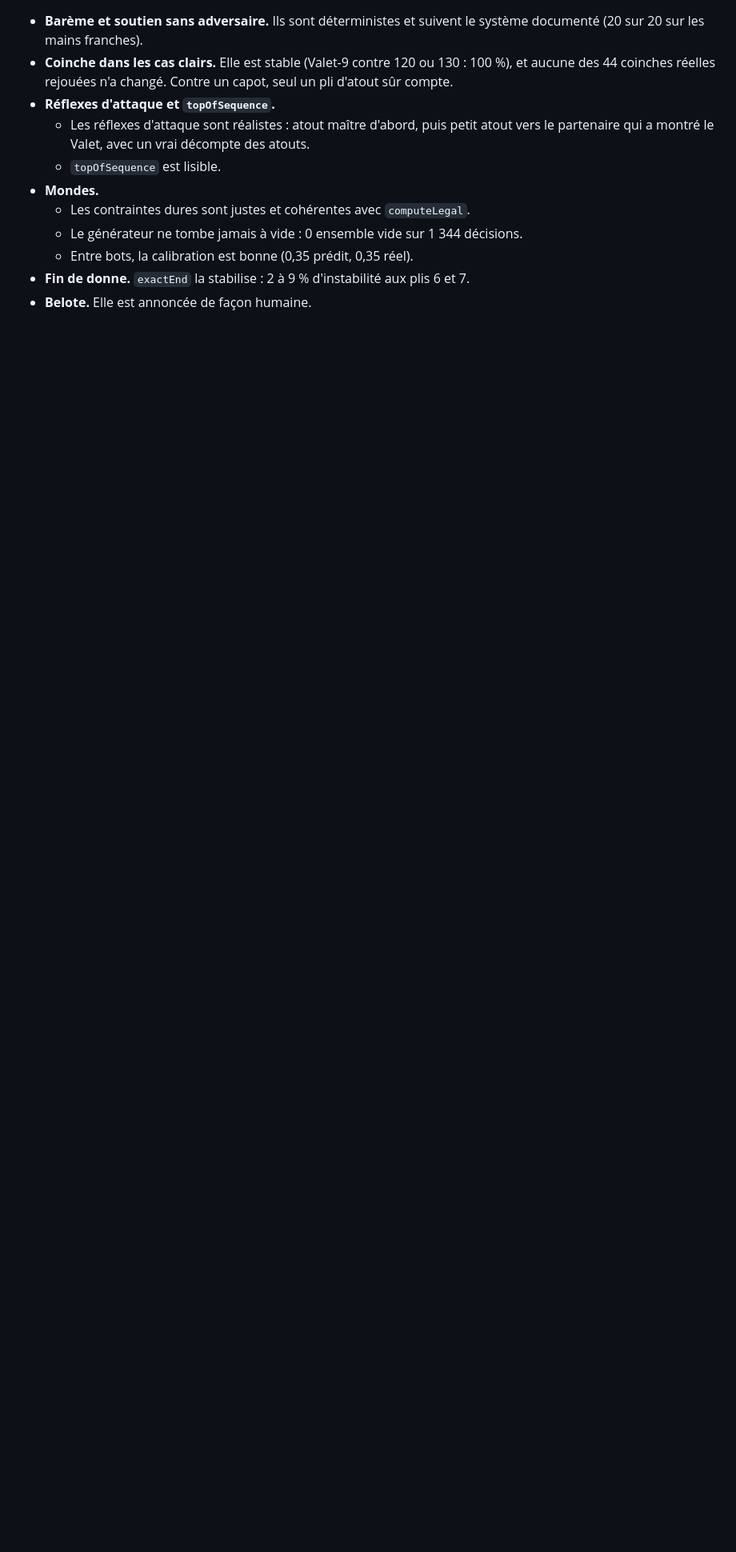
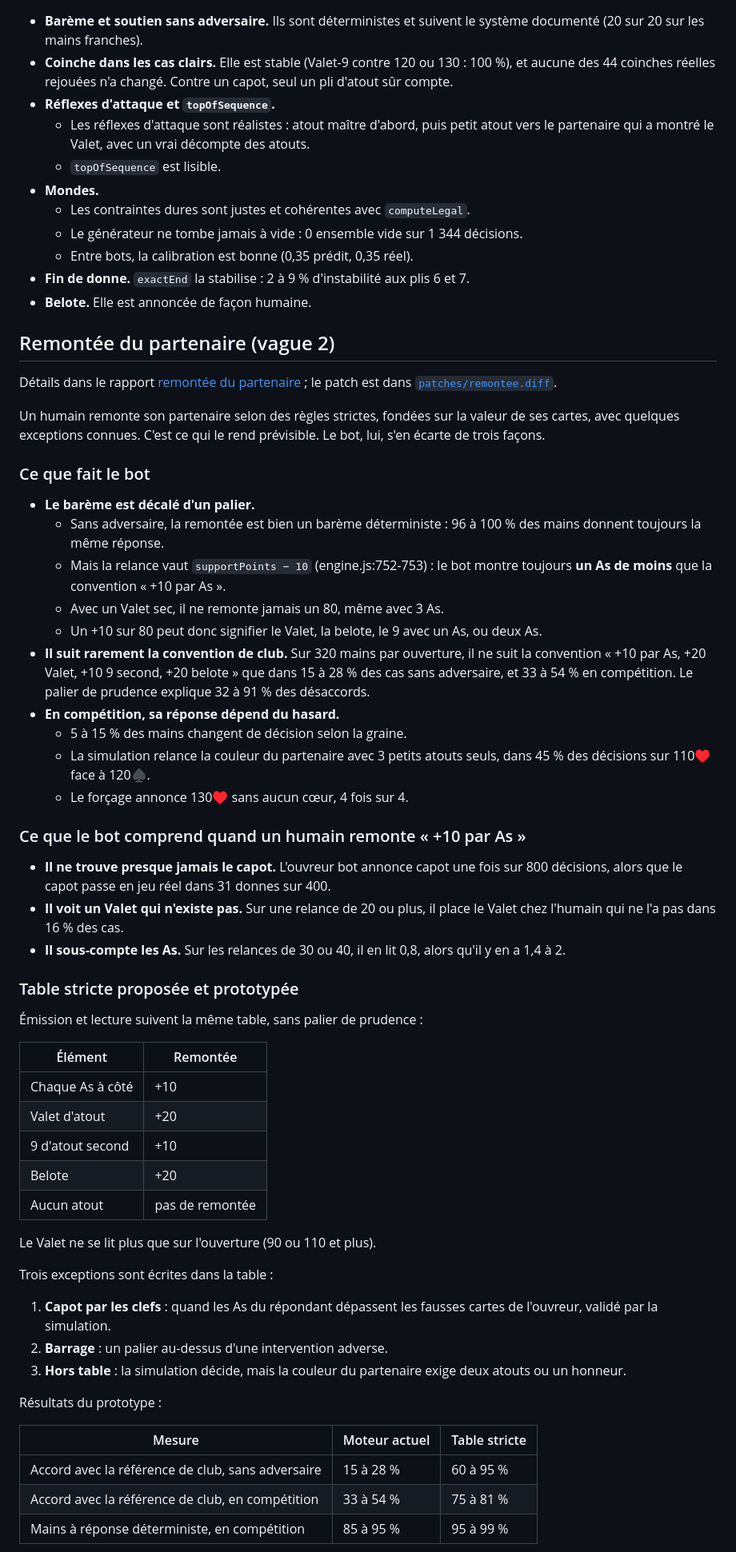
Before and after one commit to AntonioBeer66/scepi, a Markdown page: docs/audits/2026-10-bots-coinche.md, the part around one of its changes. Shown at 80% size. GitHub-like rendering; blank space fills up the shorter version.

Commit message:
Audit des bots de coinche : section remontée du partenaire dans le rapport consolidé
Co-Authored-By: Claude Opus 5.5 <noreply@anthropic.com>
Claude-Session: https://claude.ai/code/session_014MF7hKTvdyrCJpH3F2MSdo

```diff
--- a/docs/audits/2026-10-bots-coinche.md
+++ b/docs/audits/2026-10-bots-coinche.md
@@ -319,3 +319,55 @@ Lignes 1666-1689, `seatWeight` et `MISFIT = { bot: 0.0001, human: 0.15 }` :
 - **Fin de donne.** `exactEnd` la stabilise : 2 à 9 % d'instabilité aux plis 6 et 7.
 - **Belote.** Elle est annoncée de façon humaine.
 
+## Remontée du partenaire (vague 2)
+
+Détails dans le rapport [remontée du partenaire](detail/v2-remontee-partenaire.md) ; le patch est dans [`patches/remontee.diff`](patches/remontee.diff).
+
+Un humain remonte son partenaire selon des règles strictes, fondées sur la valeur de ses cartes, avec quelques exceptions connues. C'est ce qui le rend prévisible. Le bot, lui, s'en écarte de trois façons.
+
+### Ce que fait le bot
+
+- **Le barème est décalé d'un palier.**
+  - Sans adversaire, la remontée est bien un barème déterministe : 96 à 100 % des mains donnent toujours la même réponse.
+  - Mais la relance vaut `supportPoints − 10` (engine.js:752-753) : le bot montre toujours **un As de moins** que la convention « +10 par As ».
+  - Avec un Valet sec, il ne remonte jamais un 80, même avec 3 As.
+  - Un +10 sur 80 peut donc signifier le Valet, la belote, le 9 avec un As, ou deux As.
+- **Il suit rarement la convention de club.** Sur 320 mains par ouverture, il ne suit la convention « +10 par As, +20 Valet, +10 9 second, +20 belote » que dans 15 à 28 % des cas sans adversaire, et 33 à 54 % en compétition. Le palier de prudence explique 32 à 91 % des désaccords.
+- **En compétition, sa réponse dépend du hasard.**
+  - 5 à 15 % des mains changent de décision selon la graine.
+  - La simulation relance la couleur du partenaire avec 3 petits atouts seuls, dans 45 % des décisions sur 110♥ face à 120♠.
+  - Le forçage annonce 130♥ sans aucun cœur, 4 fois sur 4.
+
+### Ce que le bot comprend quand un humain remonte « +10 par As »
+
+- **Il ne trouve presque jamais le capot.** L'ouvreur bot annonce capot une fois sur 800 décisions, alors que le capot passe en jeu réel dans 31 donnes sur 400.
+- **Il voit un Valet qui n'existe pas.** Sur une relance de 20 ou plus, il place le Valet chez l'humain qui ne l'a pas dans 16 % des cas.
+- **Il sous-compte les As.** Sur les relances de 30 ou 40, il en lit 0,8, alors qu'il y en a 1,4 à 2.
+
+### Table stricte proposée et prototypée
+
+Émission et lecture suivent la même table, sans palier de prudence :
+
+| Élément | Remontée |
+|---|---|
+| Chaque As à côté | +10 |
+| Valet d'atout | +20 |
+| 9 d'atout second | +10 |
+| Belote | +20 |
+| Aucun atout | pas de remontée |
+
+Le Valet ne se lit plus que sur l'ouverture (90 ou 110 et plus).
+
+Trois exceptions sont écrites dans la table :
+1. **Capot par les clefs** : quand les As du répondant dépassent les fausses cartes de l'ouvreur, validé par la simulation.
+2. **Barrage** : un palier au-dessus d'une intervention adverse.
+3. **Hors table** : la simulation décide, mais la couleur du partenaire exige deux atouts ou un honneur.
+
+Résultats du prototype :
+
+| Mesure | Moteur actuel | Table stricte |
+|---|---|---|
+| Accord avec la référence de club, sans adversaire | 15 à 28 % | 60 à 95 % |
+| Accord avec la référence de club, en compétition | 33 à 54 % | 75 à 81 % |
+| Mains à réponse déterministe, en compétition | 85 à 95 % | 95 à 99 % |
+
```
Also changed, not shown: other parts of docs/audits/2026-10-bots-coinche.md (+7 -0 lines).
